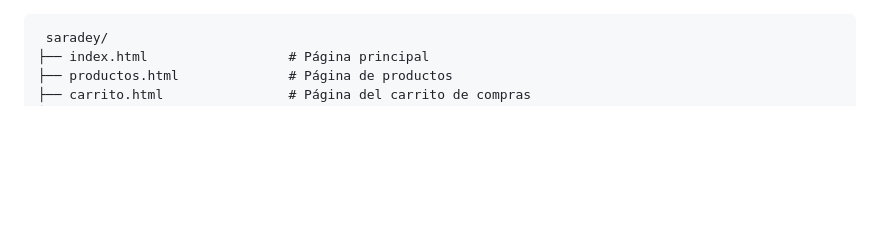
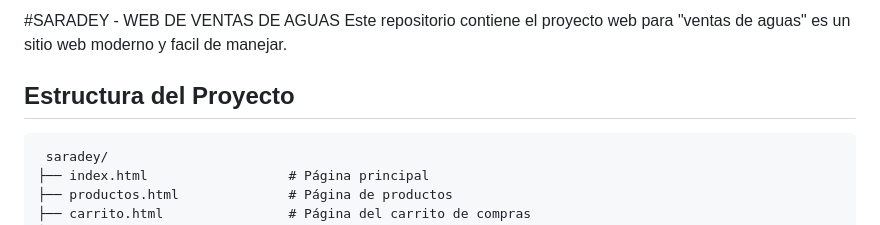
Before and after one commit to talled09/Saradey, a Markdown page: README.md, the part around the change. Rendered like a GitHub page; blank space fills up the shorter version.

````diff
--- a/README.md
+++ b/README.md
@@ -1,3 +1,9 @@
+#SARADEY - WEB DE VENTAS DE AGUAS
+Este repositorio contiene el proyecto web para  "ventas de aguas" es un sitio web moderno y facil de manejar.
+
+## Estructura del Proyecto
+
+
 ```
  saradey/
 ├── index.html                  # Página principal
````
